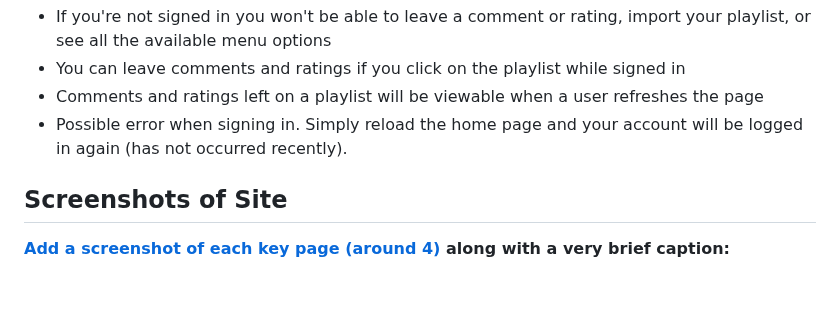
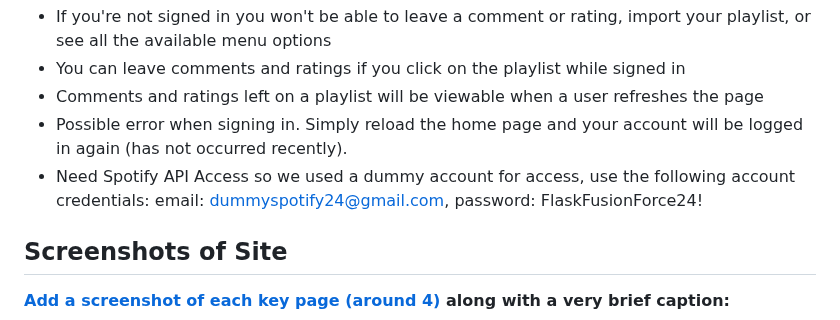
Before and after one commit to csci5117s24/project-1-the-flask-fusion-force, a Markdown page: README.md, the part around the change. GitHub-like rendering; blank space fills up the shorter version.

```diff
--- a/README.md
+++ b/README.md
@@ -33,6 +33,7 @@ CSCI 5117, Spring 2024, [assignment description](https://canvas.umn.edu/courses/
 * You can leave comments and ratings if you click on the playlist while signed in
 * Comments and ratings left on a playlist will be viewable when a user refreshes the page
 * Possible error when signing in. Simply reload the home page and your account will be logged in again (has not occurred recently).
+* Need Spotify API Access so we used a dummy account for access, use the following account credentials: email: dummyspotify24@gmail.com, password: FlaskFusionForce24!
 
 ## Screenshots of Site
 
```
